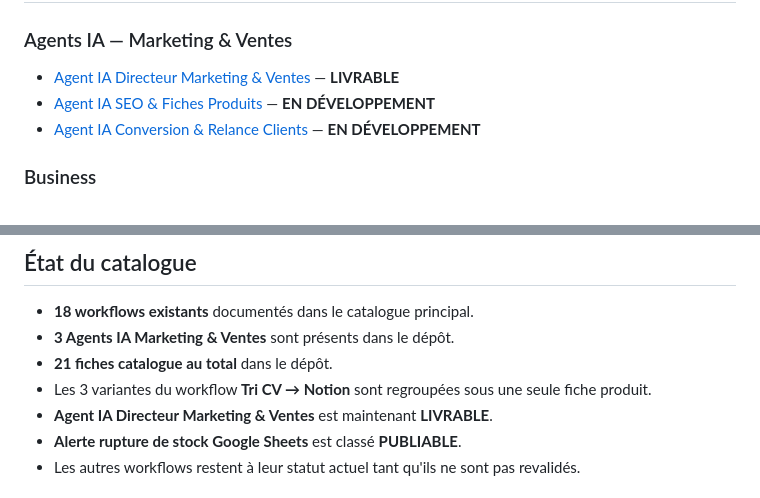
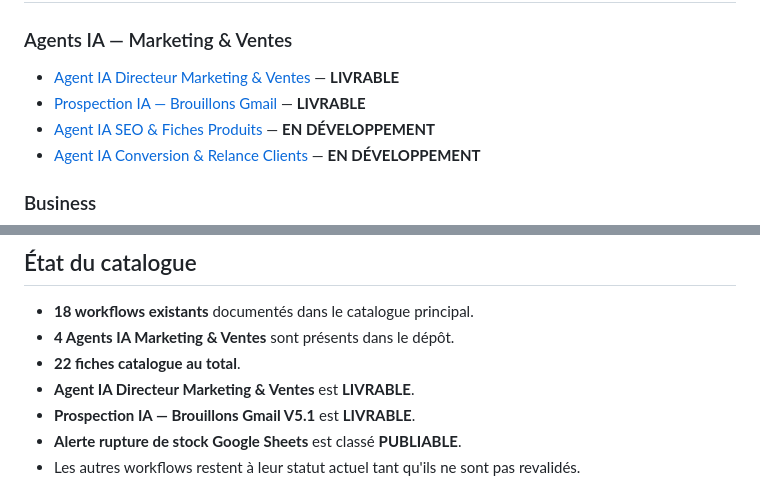
Before and after one commit to faouzileif02/workflow-store, a Markdown page: README.md, 2 parts joined by grey strips. Rendered like a GitHub page.

Commit message:
Separate Directeur Marketing and Prospection IA in catalog

```diff
--- a/README.md
+++ b/README.md
@@ -8,6 +8,7 @@ Catalogue privé de workflows n8n professionnels préparés pour une future comm
 
 ### Agents IA — Marketing & Ventes
 - [Agent IA Directeur Marketing & Ventes](agents-ia/directeur-marketing-ventes/) — **LIVRABLE**
+- [Prospection IA — Brouillons Gmail](agents-ia/prospection-ia/) — **LIVRABLE**
 - [Agent IA SEO & Fiches Produits](agents-ia/seo-fiches-produits/) — **EN DÉVELOPPEMENT**
 - [Agent IA Conversion & Relance Clients](agents-ia/conversion-relance-clients/) — **EN DÉVELOPPEMENT**
 
@@ -44,10 +45,10 @@ Catalogue privé de workflows n8n professionnels préparés pour une future comm
 ## État du catalogue
 
 - **18 workflows existants** documentés dans le catalogue principal.
-- **3 Agents IA Marketing & Ventes** sont présents dans le dépôt.
-- **21 fiches catalogue au total** dans le dépôt.
-- Les 3 variantes du workflow **Tri CV → Notion** sont regroupées sous une seule fiche produit.
-- **Agent IA Directeur Marketing & Ventes** est maintenant **LIVRABLE**.
+- **4 Agents IA Marketing & Ventes** sont présents dans le dépôt.
+- **22 fiches catalogue au total**.
+- **Agent IA Directeur Marketing & Ventes** est **LIVRABLE**.
+- **Prospection IA — Brouillons Gmail V5.1** est **LIVRABLE**.
 - **Alerte rupture de stock Google Sheets** est classé **PUBLIABLE**.
 - Les autres workflows restent à leur statut actuel tant qu'ils ne sont pas revalidés.
 
```
